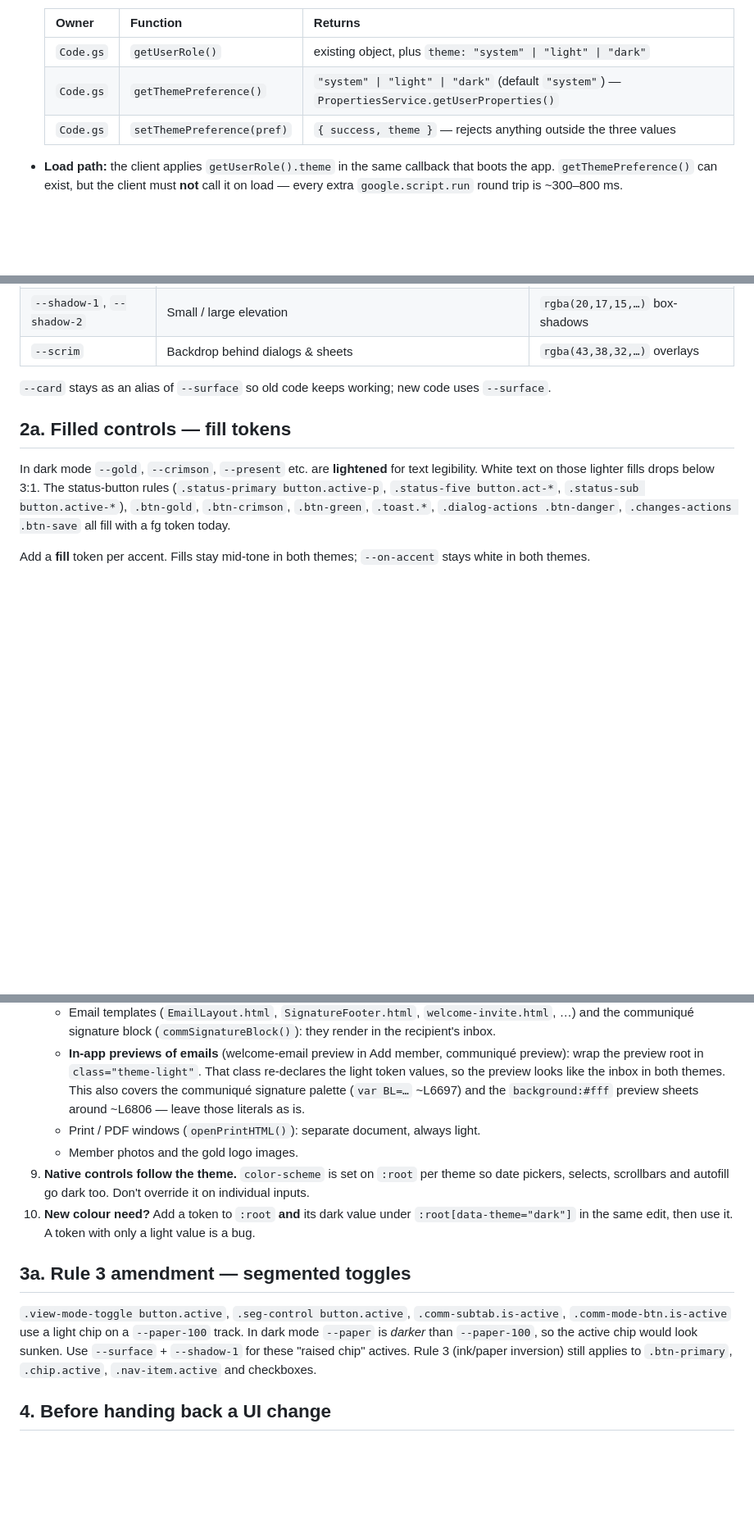
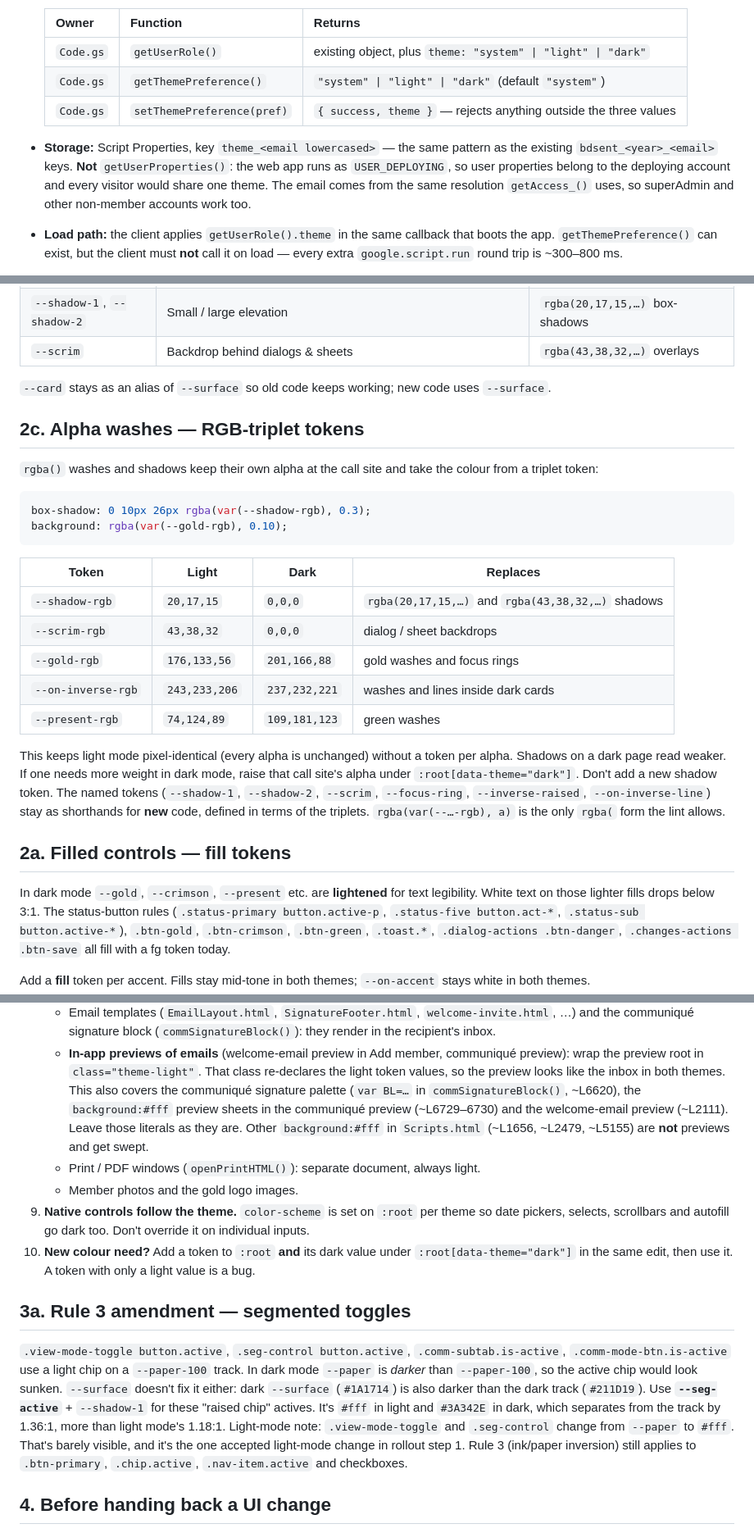
Before and after one commit to raphaelkathambana/chorale-attendance-system, a Markdown page: docs/THEMING.md, 3 parts joined by grey strips. Shown at 82% size. Rendered like a GitHub page; blank space fills up the shorter version.

````diff
--- a/docs/THEMING.md
+++ b/docs/THEMING.md
@@ -36,8 +53,14 @@ don't fork the rules.
   | Owner | Function | Returns |
   | ------- | ---------- | --------- |
   | `Code.gs` | `getUserRole()` | existing object, plus `theme: "system" \| "light" \| "dark"` |
-  | `Code.gs` | `getThemePreference()` | `"system" \| "light" \| "dark"` (default `"system"`) — `PropertiesService.getUserProperties()` |
+  | `Code.gs` | `getThemePreference()` | `"system" \| "light" \| "dark"` (default `"system"`) |
   | `Code.gs` | `setThemePreference(pref)` | `{ success, theme }` — rejects anything outside the three values |
+
+- **Storage:** Script Properties, key `theme_<email lowercased>` — the same pattern as the
+  existing `bdsent_<year>_<email>` keys. **Not** `getUserProperties()`: the web app runs as
+  `USER_DEPLOYING`, so user properties belong to the deploying account and every visitor would
+  share one theme. The email comes from the same resolution `getAccess_()` uses, so superAdmin
+  and other non-member accounts work too.
 
 - **Load path:** the client applies `getUserRole().theme` in the same callback that boots the app.
   `getThemePreference()` can exist, but the client must **not** call it on load — every extra
@@ -84,6 +107,31 @@ their meaning and contrast.
 
 `--card` stays as an alias of `--surface` so old code keeps working; new code uses `--surface`.
 
+## 2c. Alpha washes — RGB-triplet tokens
+
+`rgba()` washes and shadows keep their own alpha at the call site and take the colour from a
+triplet token:
+
+```css
+box-shadow: 0 10px 26px rgba(var(--shadow-rgb), 0.3);
+background: rgba(var(--gold-rgb), 0.10);
+```
+
+| Token | Light | Dark | Replaces |
+| ------- | ------- | ------ | ---------- |
+| `--shadow-rgb` | `20,17,15` | `0,0,0` | `rgba(20,17,15,…)` and `rgba(43,38,32,…)` shadows |
+| `--scrim-rgb` | `43,38,32` | `0,0,0` | dialog / sheet backdrops |
+| `--gold-rgb` | `176,133,56` | `201,166,88` | gold washes and focus rings |
+| `--on-inverse-rgb` | `243,233,206` | `237,232,221` | washes and lines inside dark cards |
+| `--present-rgb` | `74,124,89` | `109,181,123` | green washes |
+
+This keeps light mode pixel-identical (every alpha is unchanged) without a token per alpha.
+Shadows on a dark page read weaker. If one needs more weight in dark mode, raise that call site's
+alpha under `:root[data-theme="dark"]`. Don't add a new shadow token.
+The named tokens (`--shadow-1`, `--shadow-2`, `--scrim`, `--focus-ring`, `--inverse-raised`,
+`--on-inverse-line`) stay as shorthands for **new** code, defined in terms of the triplets.
+`rgba(var(--…-rgb), a)` is the only `rgba(` form the lint allows.
+
 ## 2a. Filled controls — fill tokens
 
 In dark mode `--gold`, `--crimson`, `--present` etc. are **lightened** for text legibility. White
@@ -151,8 +200,10 @@ inside `color-mix` as a darkening operand is the one permitted literal.
    - **In-app previews of emails** (welcome-email preview in Add member, communiqué preview): wrap
      the preview root in `class="theme-light"`. That class re-declares the light token values, so
      the preview looks like the inbox in both themes. This also covers the communiqué signature
-     palette (`var BL=…` ~L6697) and the `background:#fff` preview sheets around ~L6806 — leave
-     those literals as is.
+     palette (`var BL=…` in `commSignatureBlock()`, ~L6620), the `background:#fff` preview sheets
+     in the communiqué preview (~L6729–6730) and the welcome-email preview (~L2111). Leave those
+     literals as they are. Other `background:#fff` in `Scripts.html` (~L1656, ~L2479, ~L5155) are
+     **not** previews and get swept.
    - Print / PDF windows (`openPrintHTML()`): separate document, always light.
    - Member photos and the gold logo images.
 9. **Native controls follow the theme.** `color-scheme` is set on `:root` per theme so date
@@ -165,8 +216,12 @@ inside `color-mix` as a darkening operand is the one permitted literal.
 
 `.view-mode-toggle button.active`, `.seg-control button.active`, `.comm-subtab.is-active`,
 `.comm-mode-btn.is-active` use a light chip on a `--paper-100` track. In dark mode `--paper` is
-*darker* than `--paper-100`, so the active chip would look sunken. Use `--surface` + `--shadow-1`
-for these "raised chip" actives. Rule 3 (ink/paper inversion) still applies to `.btn-primary`,
+*darker* than `--paper-100`, so the active chip would look sunken. `--surface` doesn't fix it
+either: dark `--surface` (`#1A1714`) is also darker than the dark track (`#211D19`). Use
+**`--seg-active`** + `--shadow-1` for these "raised chip" actives. It's `#fff` in light and
+`#3A342E` in dark, which separates from the track by 1.36:1, more than light mode's 1.18:1.
+Light-mode note: `.view-mode-toggle` and `.seg-control` change from `--paper` to `#fff`. That's
+barely visible, and it's the one accepted light-mode change in rollout step 1. Rule 3 (ink/paper inversion) still applies to `.btn-primary`,
 `.chip.active`, `.nav-item.active` and checkboxes.
 
 ## 4. Before handing back a UI change
````
Also changed, not shown: other parts of docs/THEMING.md (+50 -11 lines).
